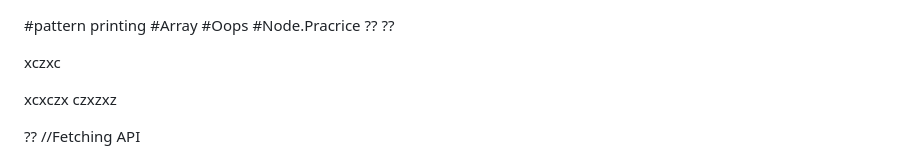
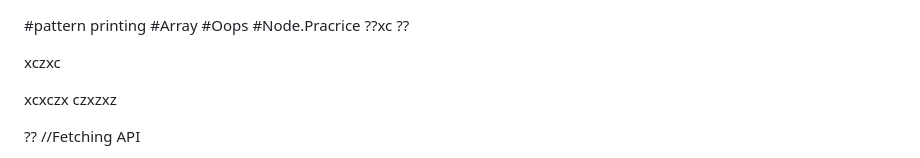
Before and after one commit to vikas-032/Javascript-practice, a Markdown page: README.md, the part around the change. Drawn GitHub-style.

```diff
--- a/README.md
+++ b/README.md
@@ -2,7 +2,7 @@
 #Array
 #Oops
 #Node.Pracrice
-??
+??xc
 ??
 
 xczxc
```
